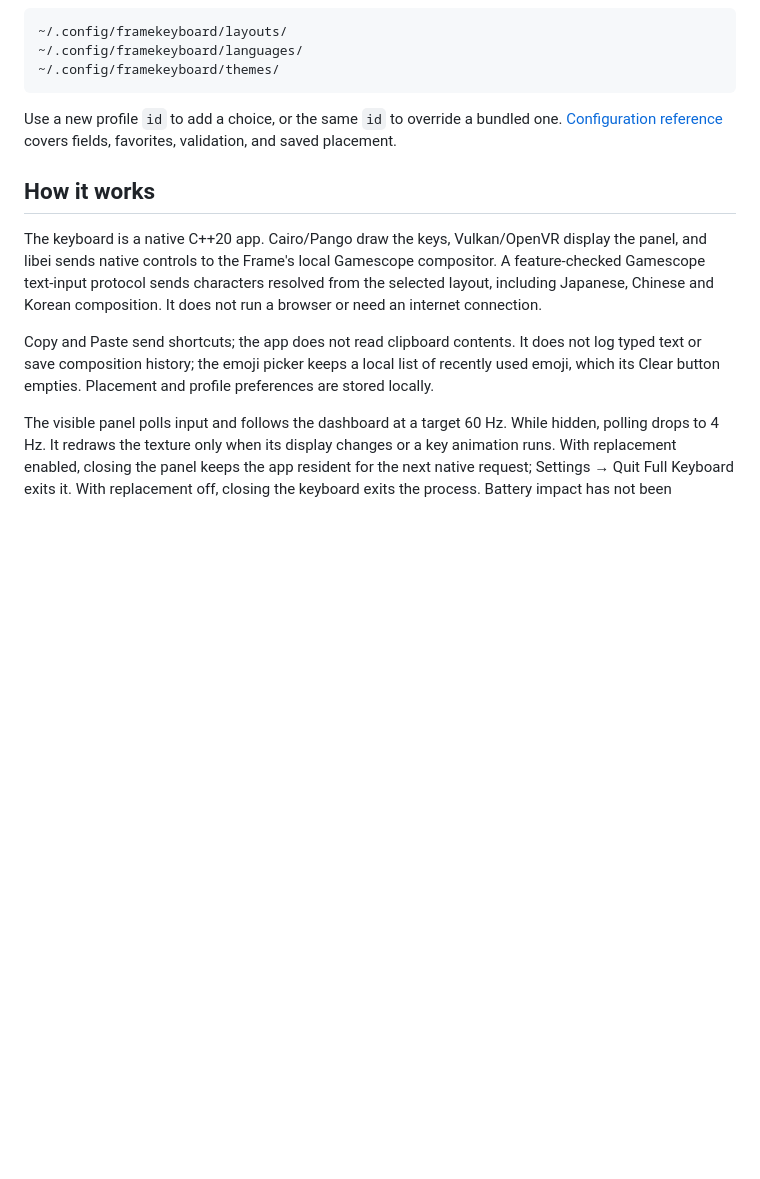
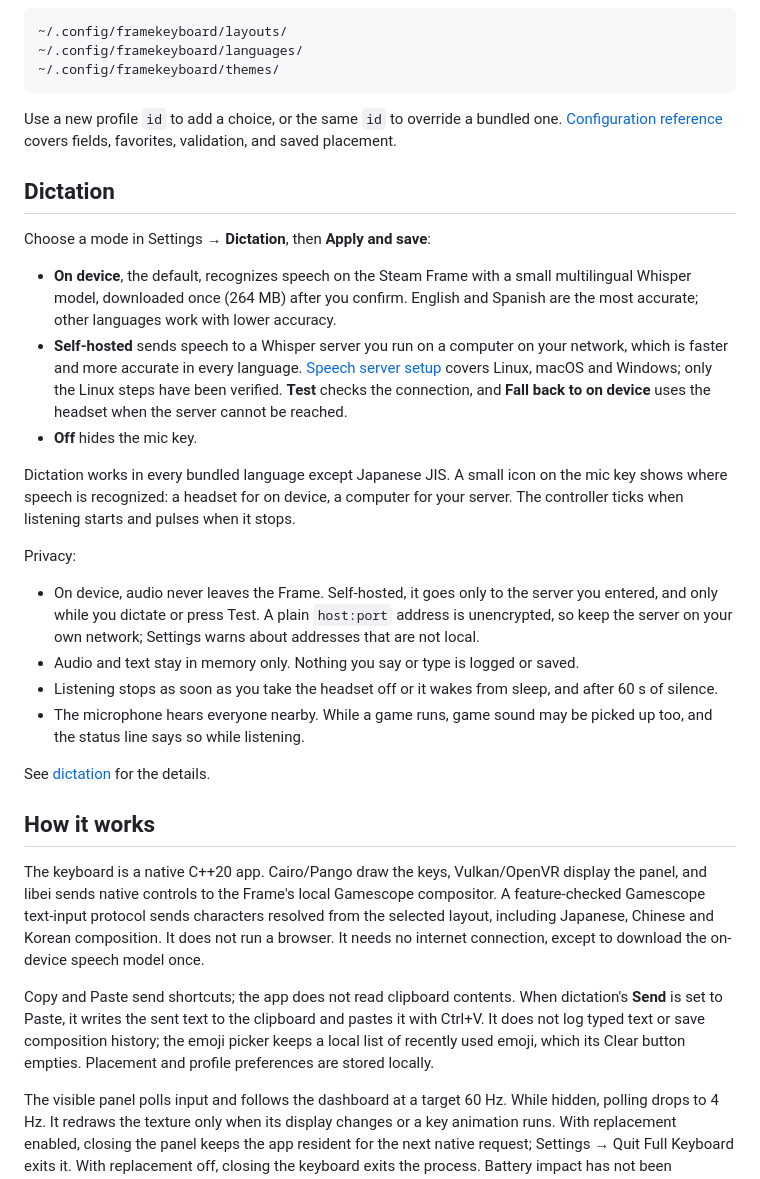
Before and after one commit to TaiKeid/steam-frame-full-keyboard, a Markdown page: README.md, the part around the change printed below. Rendered like a GitHub page; blank space fills up the shorter version.

```diff
--- a/README.md
+++ b/README.md
@@ -112,11 +115,30 @@ Copy a bundled JSON profile from `~/.local/share/framekeyboard/current/share/fra
 
 Use a new profile `id` to add a choice, or the same `id` to override a bundled one. [Configuration reference](docs/configuration.md) covers fields, favorites, validation, and saved placement.
 
+## Dictation
+
+Choose a mode in Settings → **Dictation**, then **Apply and save**:
+
+- **On device**, the default, recognizes speech on the Steam Frame with a small multilingual Whisper model, downloaded once (264 MB) after you confirm. English and Spanish are the most accurate; other languages work with lower accuracy.
+- **Self-hosted** sends speech to a Whisper server you run on a computer on your network, which is faster and more accurate in every language. [Speech server setup](docs/speech-server.md) covers Linux, macOS and Windows; only the Linux steps have been verified. **Test** checks the connection, and **Fall back to on device** uses the headset when the server cannot be reached.
+- **Off** hides the mic key.
+
+Dictation works in every bundled language except Japanese JIS. A small icon on the mic key shows where speech is recognized: a headset for on device, a computer for your server. The controller ticks when listening starts and pulses when it stops.
+
+Privacy:
+
+- On device, audio never leaves the Frame. Self-hosted, it goes only to the server you entered, and only while you dictate or press Test. A plain `host:port` address is unencrypted, so keep the server on your own network; Settings warns about addresses that are not local.
+- Audio and text stay in memory only. Nothing you say or type is logged or saved.
+- Listening stops as soon as you take the headset off or it wakes from sleep, and after 60 s of silence.
+- The microphone hears everyone nearby. While a game runs, game sound may be picked up too, and the status line says so while listening.
+
+See [dictation](docs/dictation.md) for the details.
+
 ## How it works
 
-The keyboard is a native C++20 app. Cairo/Pango draw the keys, Vulkan/OpenVR display the panel, and libei sends native controls to the Frame's local Gamescope compositor. A feature-checked Gamescope text-input protocol sends characters resolved from the selected layout, including Japanese, Chinese and Korean composition. It does not run a browser or need an internet connection.
+The keyboard is a native C++20 app. Cairo/Pango draw the keys, Vulkan/OpenVR display the panel, and libei sends native controls to the Frame's local Gamescope compositor. A feature-checked Gamescope text-input protocol sends characters resolved from the selected layout, including Japanese, Chinese and Korean composition. It does not run a browser. It needs no internet connection, except to download the on-device speech model once.
 
-Copy and Paste send shortcuts; the app does not read clipboard contents. It does not log typed text or save composition history; the emoji picker keeps a local list of recently used emoji, which its Clear button empties. Placement and profile preferences are stored locally.
+Copy and Paste send shortcuts; the app does not read clipboard contents. When dictation's **Send** is set to Paste, it writes the sent text to the clipboard and pastes it with Ctrl+V. It does not log typed text or save composition history; the emoji picker keeps a local list of recently used emoji, which its Clear button empties. Placement and profile preferences are stored locally.
 
 The visible panel polls input and follows the dashboard at a target 60 Hz. While hidden, polling drops to 4 Hz. It redraws the texture only when its display changes or a key animation runs. With replacement enabled, closing the panel keeps the app resident for the next native request; Settings → Quit Full Keyboard exits it. With replacement off, closing the keyboard exits the process. Battery impact has not been benchmarked.
 
```
Also changed, not shown: other parts of README.md (+4 -1 lines), docs/building.md (+4 -2 lines), docs/images/keyboard-graphite.png.
